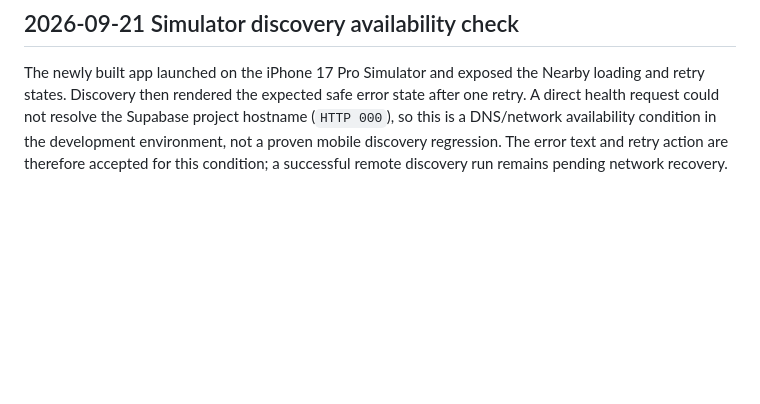
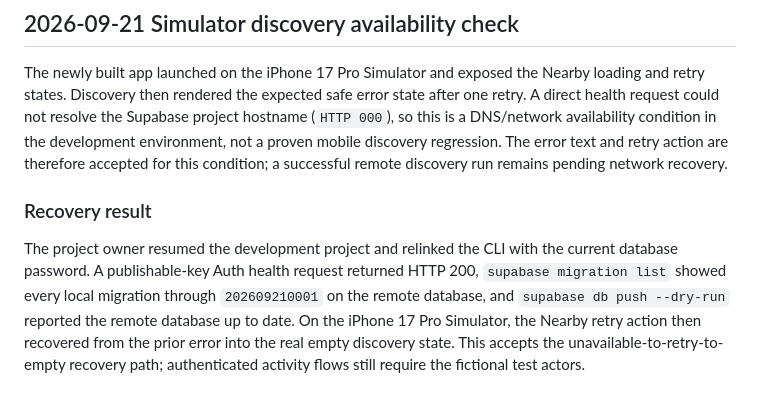
Before and after one commit to ansh0eman/NearHere, a Markdown page: docs/testing-status.md, the part around the change. Drawn GitHub-style; blank space fills up the shorter version.

Commit message:
Record Supabase recovery and migration parity

```diff
--- a/docs/testing-status.md
+++ b/docs/testing-status.md
@@ -114,3 +114,14 @@ Supabase project hostname (`HTTP 000`), so this is a DNS/network availability
 condition in the development environment, not a proven mobile discovery
 regression. The error text and retry action are therefore accepted for this
 condition; a successful remote discovery run remains pending network recovery.
+
+### Recovery result
+
+The project owner resumed the development project and relinked the CLI with the
+current database password. A publishable-key Auth health request returned HTTP
+200, `supabase migration list` showed every local migration through
+`202609210001` on the remote database, and `supabase db push --dry-run`
+reported the remote database up to date. On the iPhone 17 Pro Simulator, the
+Nearby retry action then recovered from the prior error into the real empty
+discovery state. This accepts the unavailable-to-retry-to-empty recovery path;
+authenticated activity flows still require the fictional test actors.
```
